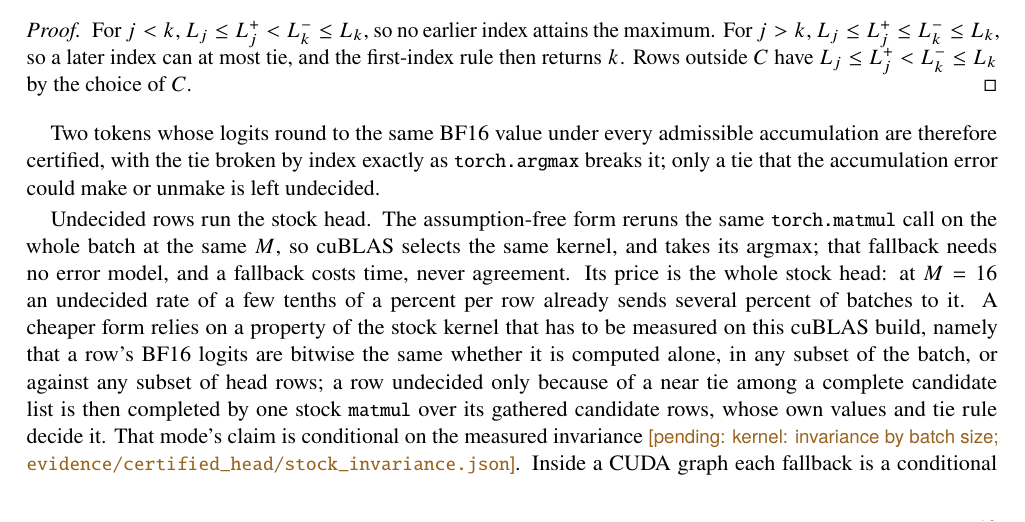
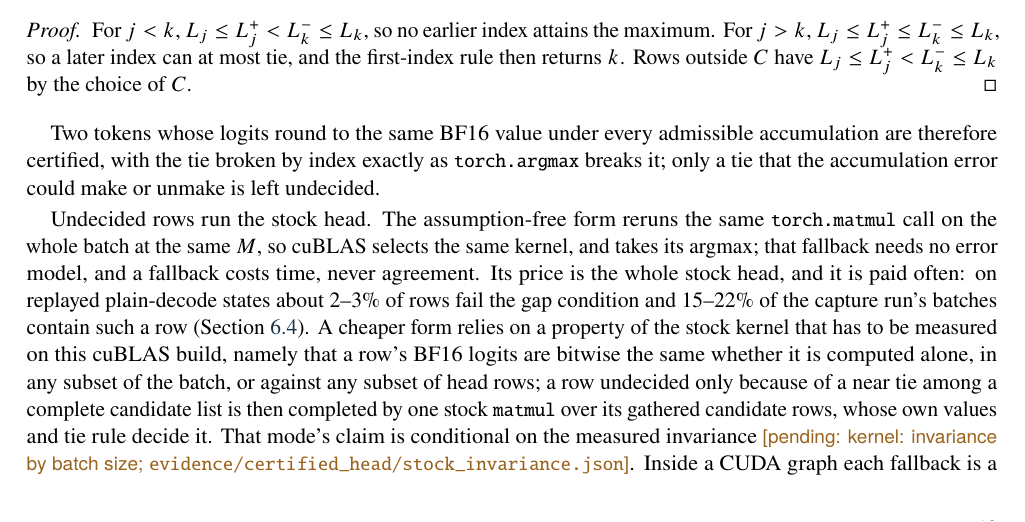
Before and after one commit to SamMausberg/verified-progress, a LaTeX paper (paper/paper.tex, which reads paper/sections/exactness.tex): part of page 14 of 65, cut so that both start at the same text. Compiled offline with pdfLaTeX.

Commit message:
Tie the fallback cost to the measured gap-failure rate

```diff
--- a/paper/sections/exactness.tex
+++ b/paper/sections/exactness.tex
@@ -123,7 +123,7 @@ For $j<k$, $L_j\le L_j^+<L_k^-\le L_k$, so no earlier index attains the maximum.
 \end{proof}
 Two tokens whose logits round to the same BF16 value under every admissible accumulation are therefore certified, with the tie broken by index exactly as \code{torch.argmax} breaks it; only a tie that the accumulation error could make or unmake is left undecided.
 
-Undecided rows run the stock head. The assumption-free form reruns the same \code{torch.matmul} call on the whole batch at the same $M$, so cuBLAS selects the same kernel, and takes its argmax; that fallback needs no error model, and a fallback costs time, never agreement. Its price is the whole stock head: at $M=16$ an undecided rate of a few tenths of a percent per row already sends several percent of batches to it. A cheaper form relies on a property of the stock kernel that has to be measured on this cuBLAS build, namely that a row's BF16 logits are bitwise the same whether it is computed alone, in any subset of the batch, or against any subset of head rows; a row undecided only because of a near tie among a complete candidate list is then completed by one stock \code{matmul} over its gathered candidate rows, whose own values and tie rule decide it. That mode's claim is conditional on the measured invariance \pending{kernel: invariance by batch size; \nolinkurl{evidence/certified_head/stock_invariance.json}}. Inside a CUDA graph each fallback is a conditional node whose predicate a routing kernel sets on the device, so a captured step has a fixed topology and pays for the fallback only when it runs \pending{kernel: undecided rows and batches by error model and fallback mode on replayed decode steps; \nolinkurl{evidence/certified_head/replay_decisions.json}}.
+Undecided rows run the stock head. The assumption-free form reruns the same \code{torch.matmul} call on the whole batch at the same $M$, so cuBLAS selects the same kernel, and takes its argmax; that fallback needs no error model, and a fallback costs time, never agreement. Its price is the whole stock head, and it is paid often: on replayed plain-decode states about 2--3\% of rows fail the gap condition and 15--22\% of the capture run's batches contain such a row (Section~\ref{sec:geometry-selfevidence}). A cheaper form relies on a property of the stock kernel that has to be measured on this cuBLAS build, namely that a row's BF16 logits are bitwise the same whether it is computed alone, in any subset of the batch, or against any subset of head rows; a row undecided only because of a near tie among a complete candidate list is then completed by one stock \code{matmul} over its gathered candidate rows, whose own values and tie rule decide it. That mode's claim is conditional on the measured invariance \pending{kernel: invariance by batch size; \nolinkurl{evidence/certified_head/stock_invariance.json}}. Inside a CUDA graph each fallback is a conditional node whose predicate a routing kernel sets on the device, so a captured step has a fixed topology and pays for the fallback only when it runs \pending{kernel: undecided rows and batches by error model and fallback mode on replayed decode steps; \nolinkurl{evidence/certified_head/replay_decisions.json}}.
 
 \subsection{Every divergence has a mechanism}\label{sec:divergence}
 Before a certified head can claim that it adds no divergence, the unmodified engine's disagreement with itself has to be known. Stock configurations that ought to be equivalent already disagree: plain decoding at different batch sizes, plain decoding against MTP speculation, and speculation at different batch sizes can emit different greedy tokens. Both greedy paths reduce to one rule, \code{torch.argmax} (first maximal index) over the BF16 head output widened exactly to FP32, so two runs that feed identical logits to it cannot choose different tokens. Every divergence therefore means that the computed logits differed, and the question is where. ``A tie'' is an observation about where the divergence happened, not an explanation of why.
```
Also changed, not shown: paper/paper.pdf.
